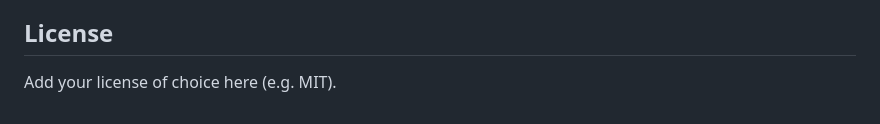
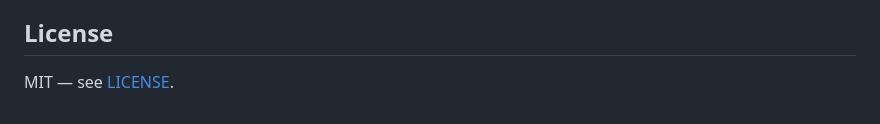
Before and after one commit to rida7-crypto/smart-data-analyst, a Markdown page: README.md, the part around the change. Rendered like a GitHub page.

Commit message:
Update license information in README.md

```diff
--- a/README.md
+++ b/README.md
@@ -142,4 +142,4 @@ Issues and pull requests are welcome. If you find a bug in the agent prompts, th
 
 ## License
 
-Add your license of choice here (e.g. MIT).
+MIT — see [LICENSE](LICENSE).
```
